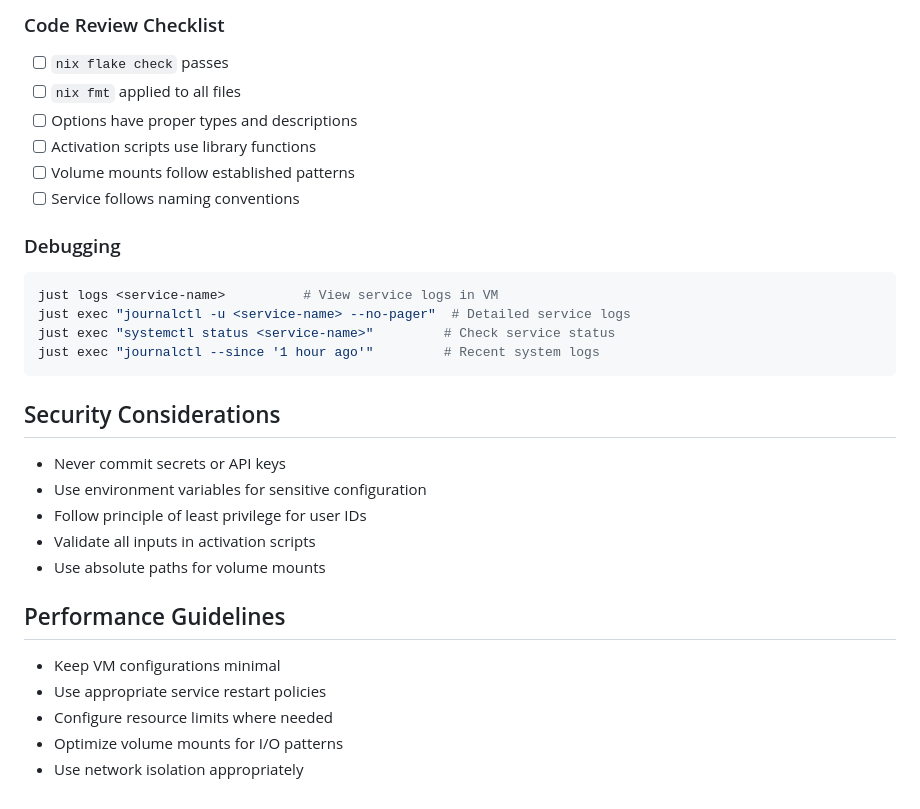
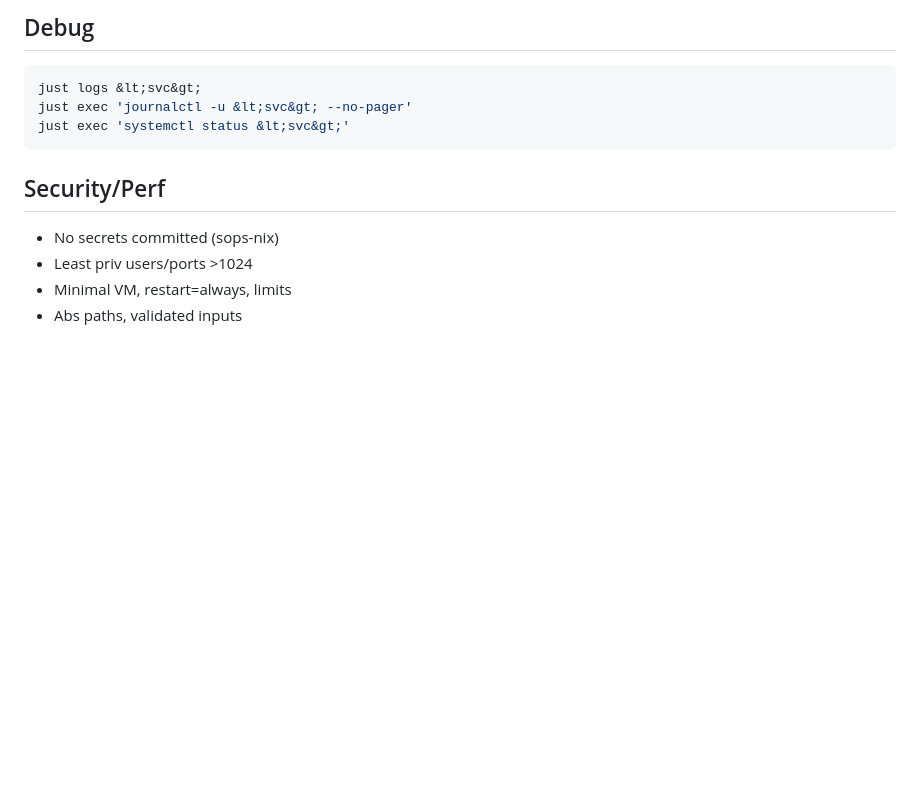
Before and after one commit to madebydamo/neo, a Markdown page: AGENTS.md, the part around one of its changes. Rendered like a GitHub page; blank space fills up the shorter version.

````diff
--- a/AGENTS.md
+++ b/AGENTS.md
@@ -164,32 +119,13 @@ volumes = [
 
-### Code Review Checklist
-- [ ] `nix flake check` passes
-- [ ] `nix fmt` applied to all files
-- [ ] Options have proper types and descriptions
-- [ ] Activation scripts use library functions
-- [ ] Volume mounts follow established patterns
-- [ ] Service follows naming conventions
-
-### Debugging
+## Debug
 ```bash
-just logs <service-name>          # View service logs in VM
-just exec "journalctl -u <service-name> --no-pager"  # Detailed service logs
-just exec "systemctl status <service-name>"         # Check service status
-just exec "journalctl --since '1 hour ago'"         # Recent system logs
+just logs &lt;svc&gt;
+just exec 'journalctl -u &lt;svc&gt; --no-pager'
+just exec 'systemctl status &lt;svc&gt;'
 ```
 
-## Security Considerations
-
-- Never commit secrets or API keys
-- Use environment variables for sensitive configuration
-- Follow principle of least privilege for user IDs
-- Validate all inputs in activation scripts
-- Use absolute paths for volume mounts
-
-## Performance Guidelines
-
-- Keep VM configurations minimal
-- Use appropriate service restart policies
-- Configure resource limits where needed
-- Optimize volume mounts for I/O patterns
-- Use network isolation appropriately
+## Security/Perf
+- No secrets committed (sops-nix)
+- Least priv users/ports &gt;1024
+- Minimal VM, restart=always, limits
+- Abs paths, validated inputs
````
Also changed, not shown: other parts of AGENTS.md (+71 -116 lines).
